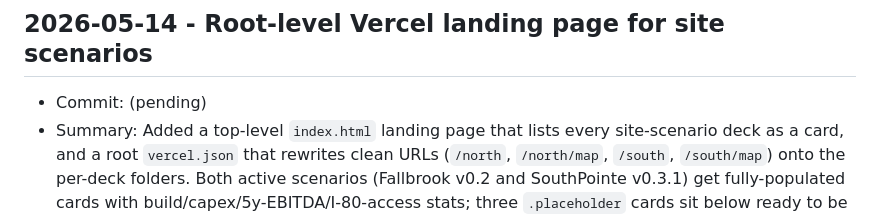
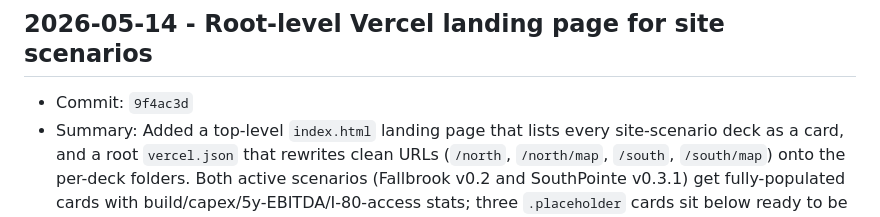
Before and after one commit to yangjl/EVstation, a Markdown page: doc/DAILY_LOG.md, the part around the change. Drawn GitHub-style.

Commit message:
docs: record commit hash for landing page

```diff
--- a/doc/DAILY_LOG.md
+++ b/doc/DAILY_LOG.md
@@ -16,7 +16,7 @@ Each entry should include:
 
 ## 2026-05-14 - Root-level Vercel landing page for site scenarios
 
-- Commit: (pending)
+- Commit: `9f4ac3d`
 - Summary: Added a top-level `index.html` landing page that lists every site-scenario deck as a card, and a root `vercel.json` that rewrites clean URLs (`/north`, `/north/map`, `/south`, `/south/map`) onto the per-deck folders. Both active scenarios (Fallbrook v0.2 and SouthPointe v0.3.1) get fully-populated cards with build/capex/5y-EBITDA/I-80-access stats; three `.placeholder` cards sit below ready to be filled when the owner picks the next site (suggested: East 84th/O, West Haymarket/Pioneers, plus one open slot).
 - Files: `index.html` (new), `vercel.json` (new), `README.md` (added Hosted Landing Page section with Vercel project settings + "Adding a new site scenario" four-step recipe)
 - Result: Owner can deploy the repo root to Vercel with default settings. Browser shows landing at `/` with two scenario cards and three placeholders. Per-deck Vercel configs under each presentation folder are unaffected — they remain valid for standalone subfolder deployments.
```
